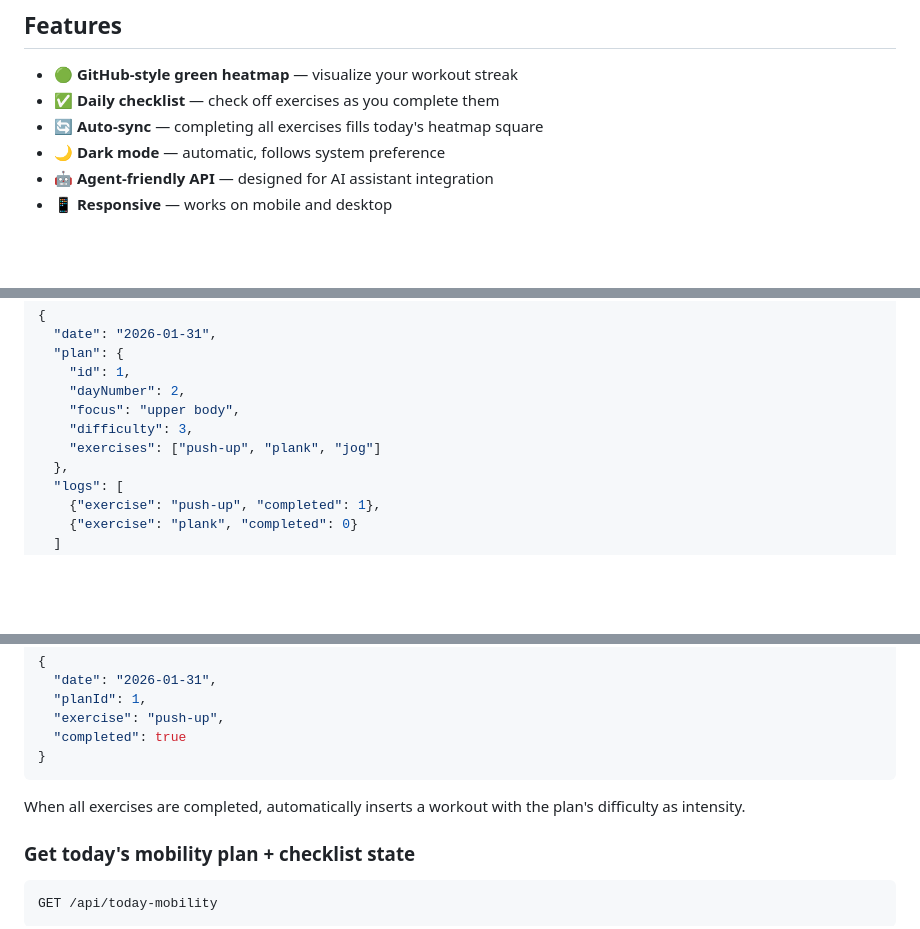
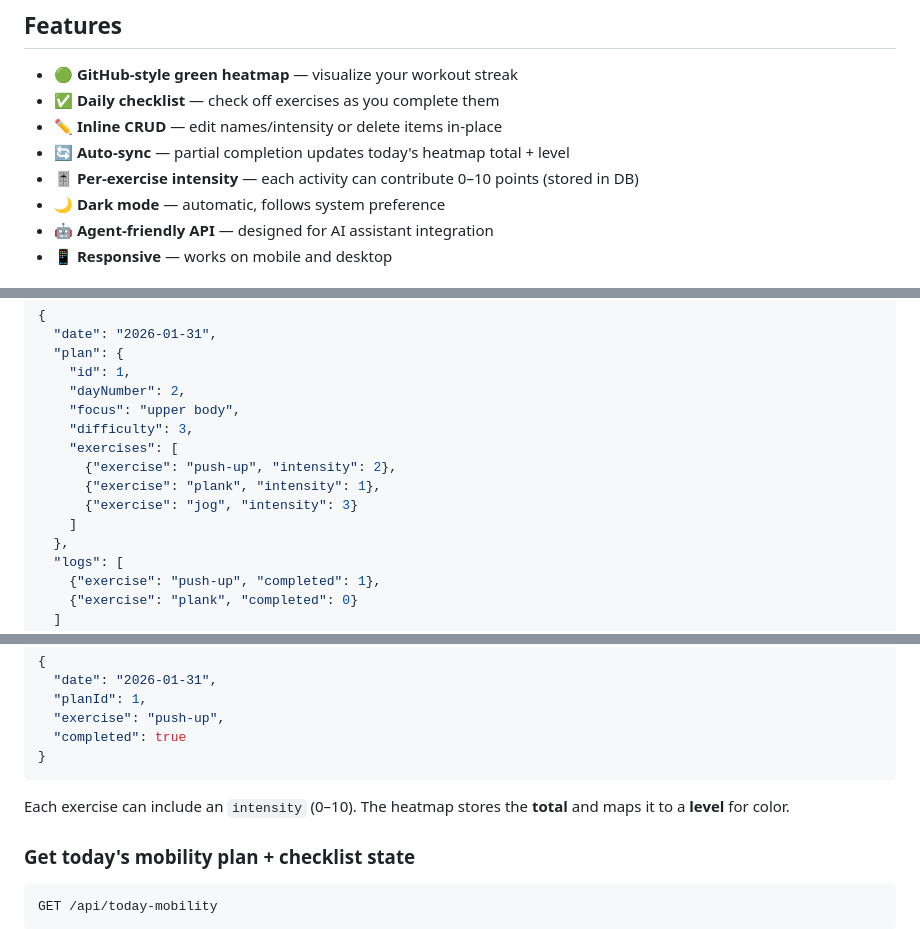
Before and after one commit to grantcko/workout-heatmap, a Markdown page: README.md, 3 parts joined by grey strips. GitHub-like rendering; blank space fills up the shorter version.

````diff
--- a/README.md
+++ b/README.md
@@ -8,7 +8,9 @@ GitHub-style workout heatmap with daily checklist, SQLite database, and AI agent
 
 - 🟢 **GitHub-style green heatmap** — visualize your workout streak
 - ✅ **Daily checklist** — check off exercises as you complete them
-- 🔄 **Auto-sync** — completing all exercises fills today's heatmap square
+- ✏️ **Inline CRUD** — edit names/intensity or delete items in-place
+- 🔄 **Auto-sync** — partial completion updates today's heatmap total + level
+- 🎚️ **Per-exercise intensity** — each activity can contribute 0–10 points (stored in DB)
 - 🌙 **Dark mode** — automatic, follows system preference
 - 🤖 **Agent-friendly API** — designed for AI assistant integration
 - 📱 **Responsive** — works on mobile and desktop
@@ -67,7 +74,11 @@ Response:
     "dayNumber": 2,
     "focus": "upper body",
     "difficulty": 3,
-    "exercises": ["push-up", "plank", "jog"]
+    "exercises": [
+      {"exercise": "push-up", "intensity": 2},
+      {"exercise": "plank", "intensity": 1},
+      {"exercise": "jog", "intensity": 3}
+    ]
   },
   "logs": [
     {"exercise": "push-up", "completed": 1},
@@ -91,7 +102,7 @@ Body:
 }
 ```
 
-When all exercises are completed, automatically inserts a workout with the plan's difficulty as intensity.
+Each exercise can include an `intensity` (0–10). The heatmap stores the **total** and maps it to a **level** for color.
 
 ### Get today's mobility plan + checklist state
 ```
````
Also changed, not shown: other parts of README.md (+96 -7 lines).
